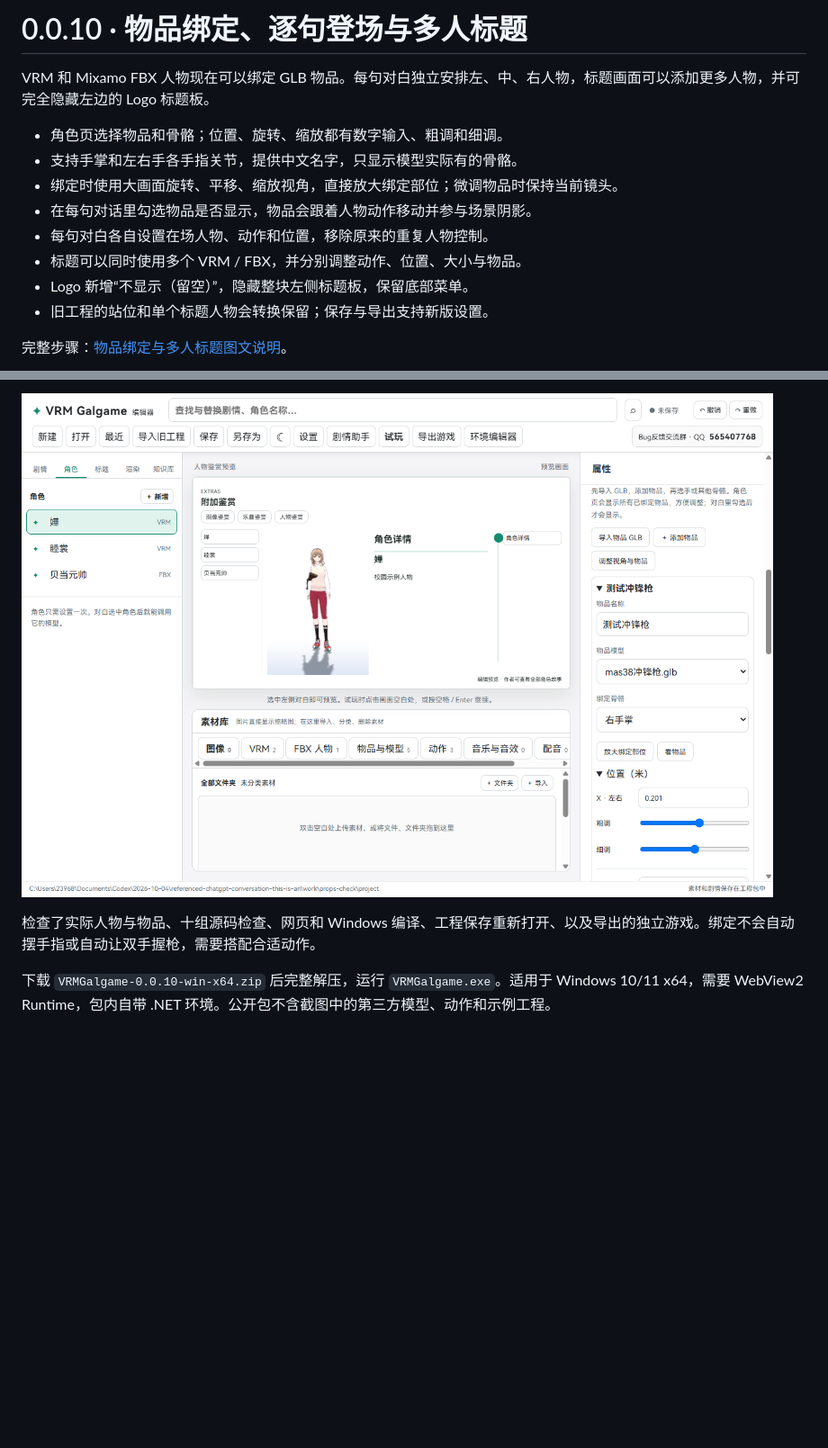
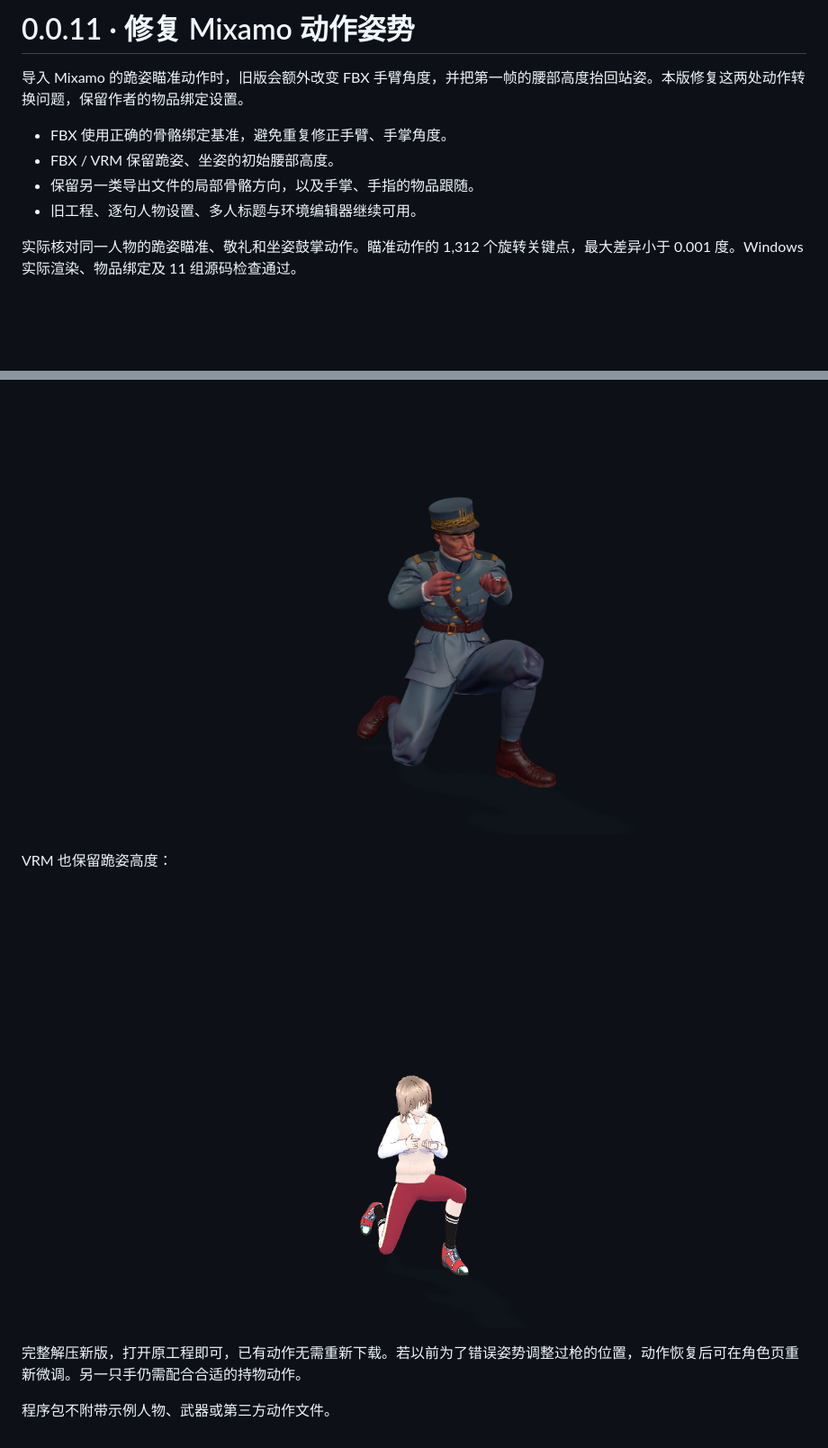
Before and after one commit to 2396846264/-vrm-galgame-editor, a Markdown page: RELEASE_NOTES.md, 2 parts joined by grey strips. Shown at 90% size. GitHub-like rendering; pictures changed too: docs/images/v011/fbx-after.png (added), docs/images/v011/vrm-after.png (added); blank space fills up the shorter version.

```diff
--- a/RELEASE_NOTES.md
+++ b/RELEASE_NOTES.md
@@ -1,15 +1,11 @@
-# 0.0.10 · 物品绑定、逐句登场与多人标题
+# 0.0.11 · 修复 Mixamo 动作姿势
 
-VRM 和 Mixamo FBX 人物现在可以绑定 GLB 物品。每句对白独立安排左、中、右人物，标题画面可以添加更多人物，并可完全隐藏左边的 Logo 标题板。
+导入 Mixamo 的跪姿瞄准动作时，旧版会额外改变 FBX 手臂角度，并把第一帧的腰部高度抬回站姿。本版修复这两处动作转换问题，保留作者的物品绑定设置。
 
-- 角色页选择物品和骨骼；位置、旋转、缩放都有数字输入、粗调和细调。
-- 支持手掌和左右手各手指关节，提供中文名字，只显示模型实际有的骨骼。
-- 绑定时使用大画面旋转、平移、缩放视角，直接放大绑定部位；微调物品时保持当前镜头。
-- 在每句对话里勾选物品是否显示，物品会跟着人物动作移动并参与场景阴影。
-- 每句对白各自设置在场人物、动作和位置，移除原来的重复人物控制。
-- 标题可以同时使用多个 VRM / FBX，并分别调整动作、位置、大小与物品。
-- Logo 新增“不显示（留空）”，隐藏整块左侧标题板，保留底部菜单。
-- 旧工程的站位和单个标题人物会转换保留；保存与导出支持新版设置。
+- FBX 使用正确的骨骼绑定基准，避免重复修正手臂、手掌角度。
+- FBX / VRM 保留跪姿、坐姿的初始腰部高度。
+- 保留另一类导出文件的局部骨骼方向，以及手掌、手指的物品跟随。
+- 旧工程、逐句人物设置、多人标题与环境编辑器继续可用。
 
-完整步骤：[物品绑定与多人标题图文说明](https://github.com/2396846264/-vrm-galgame-editor/blob/main/docs/物品绑定与多人标题_v0.0.10.md)。
+实际核对同一人物的跪姿瞄准、敬礼和坐姿鼓掌动作。瞄准动作的 1,312 个旋转关键点，最大差异小于 0.001 度。Windows 实际渲染、物品绑定及 11 组源码检查通过。
 
@@ -23,6 +19,10 @@ VRM 和 Mixamo FBX 人物现在可以绑定 GLB 物品。每句对白独立安
 
-![VRM 绑定物品](https://raw.githubusercontent.com/2396846264/-vrm-galgame-editor/main/docs/images/v010/vrm-prop.png)
+![修复后的 FBX 动作](https://raw.githubusercontent.com/2396846264/-vrm-galgame-editor/main/docs/images/v011/fbx-after.png)
 
-检查了实际人物与物品、十组源码检查、网页和 Windows 编译、工程保存重新打开、以及导出的独立游戏。绑定不会自动摆手指或自动让双手握枪，需要搭配合适动作。
+VRM 也保留跪姿高度：
 
-下载 `VRMGalgame-0.0.10-win-x64.zip` 后完整解压，运行 `VRMGalgame.exe`。适用于 Windows 10/11 x64，需要 WebView2 Runtime，包内自带 .NET 环境。公开包不含截图中的第三方模型、动作和示例工程。
+![VRM 动作](https://raw.githubusercontent.com/2396846264/-vrm-galgame-editor/main/docs/images/v011/vrm-after.png)
+
+完整解压新版，打开原工程即可，已有动作无需重新下载。若以前为了错误姿势调整过枪的位置，动作恢复后可在角色页重新微调。另一只手仍需配合合适的持物动作。
+
+程序包不附带示例人物、武器或第三方动作文件。
```
Also changed, not shown: other parts of RELEASE_NOTES.md (+4 -4 lines), CHANGELOG.md (+6 -0 lines), README.md (+11 -3 lines), docs/Mixamo动作修复_v0.0.11.md (added, +48 -0 lines), docs/images/v011/editor-before.png (added), docs/images/v011/mixamo-reference.png (added), 9 other files.
